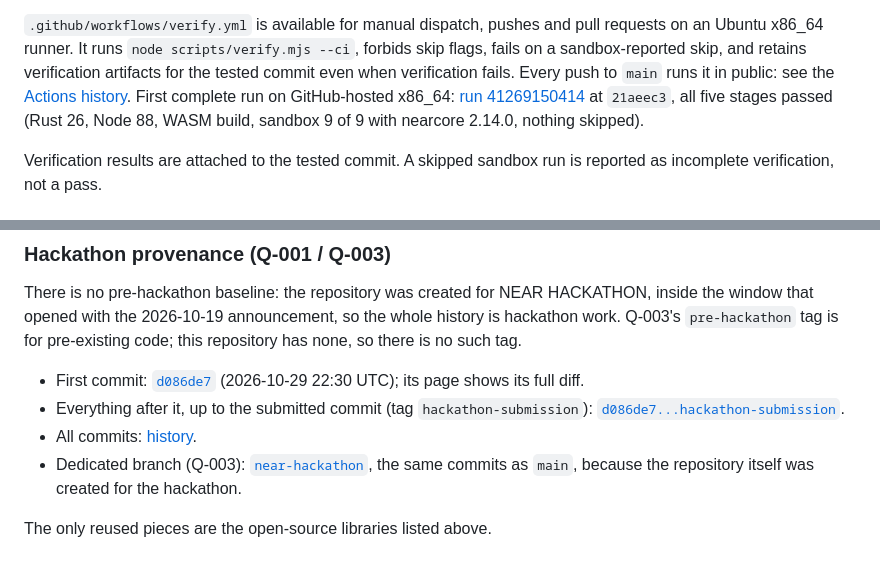
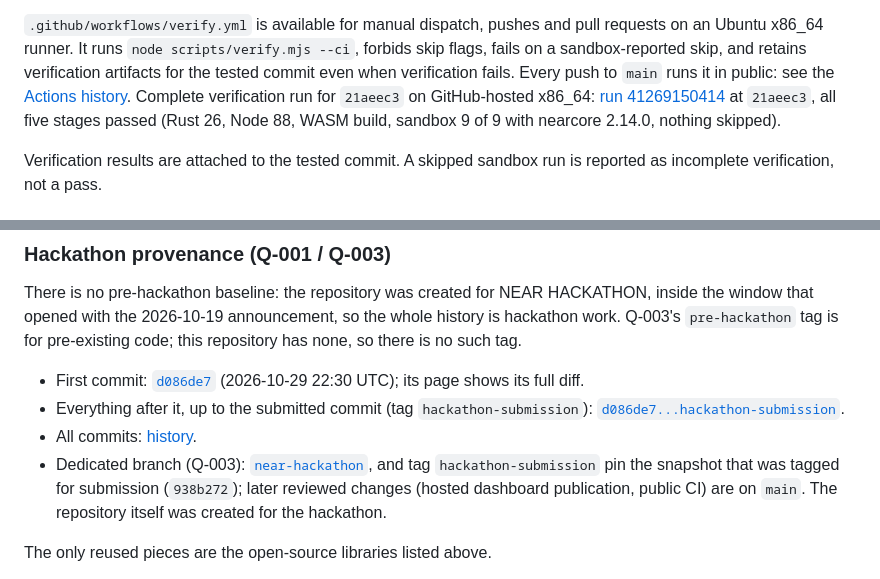
Before and after one commit to mubudot/near-agent-spend-guard, a Markdown page: README.md, 2 parts joined by grey strips. Drawn GitHub-style.

Commit message:
Docs: scope the 2026-10-31 local evidence as history; provenance wording for branch/tag vs main (Codex round 5 P3)

```diff
--- a/README.md
+++ b/README.md
@@ -229,7 +229,7 @@ requests on an Ubuntu x86_64 runner. It runs `node scripts/verify.mjs --ci`, for
 skip flags, fails on a sandbox-reported skip, and retains verification artifacts
 for the tested commit even when verification fails. Every push to `main` runs it
 in public: see the [Actions history](https://github.com/mubudot/near-agent-spend-guard/actions/workflows/verify.yml).
-First complete run on GitHub-hosted x86_64: [run 41269150414](https://github.com/mubudot/near-agent-spend-guard/actions/runs/41269150414) at `21aeec3`, all five stages
+Complete verification run for `21aeec3` on GitHub-hosted x86_64: [run 41269150414](https://github.com/mubudot/near-agent-spend-guard/actions/runs/41269150414) at `21aeec3`, all five stages
 passed (Rust 26, Node 88, WASM build, sandbox 9 of 9 with nearcore 2.14.0, nothing skipped).
 
 Verification results are attached to the tested commit. A skipped sandbox run is reported as incomplete verification, not a pass.
@@ -540,7 +540,8 @@ pre-existing code; this repository has none, so there is no such tag.
   [`d086de7...hackathon-submission`](https://github.com/mubudot/near-agent-spend-guard/compare/d086de7...hackathon-submission).
 - All commits: [history](https://github.com/mubudot/near-agent-spend-guard/commits/main).
 - Dedicated branch (Q-003): [`near-hackathon`](https://github.com/mubudot/near-agent-spend-guard/tree/near-hackathon),
-  the same commits as `main`, because the repository itself was created for the hackathon.
+  and tag `hackathon-submission` pin the snapshot that was tagged for submission (`938b272`); later reviewed
+  changes (hosted dashboard publication, public CI) are on `main`. The repository itself was created for the hackathon.
 
 The only reused pieces are the open-source libraries listed above.
 
```
Also changed, not shown: RELEASE_CHECKLIST.md (+5 -7 lines), docs/REQUIREMENTS_CHECK.md (+3 -3 lines).
